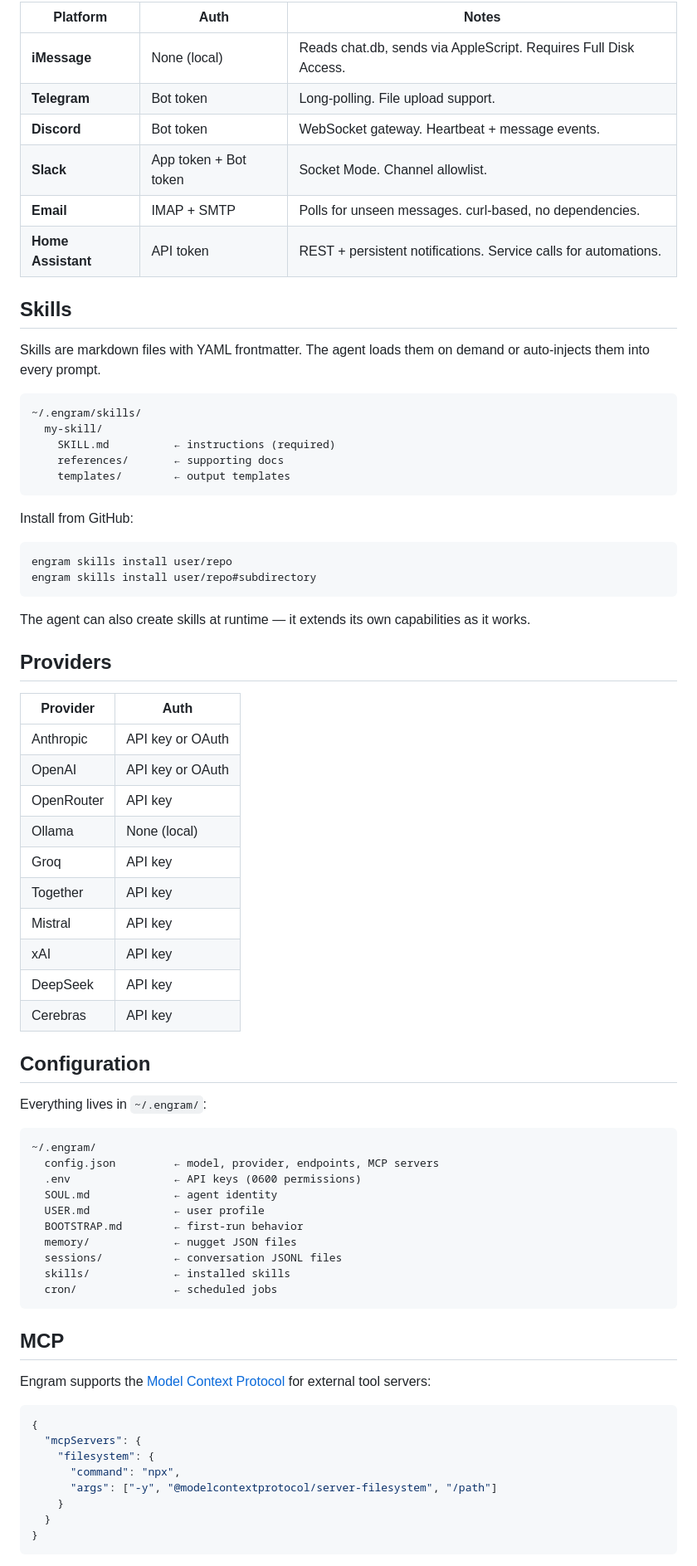
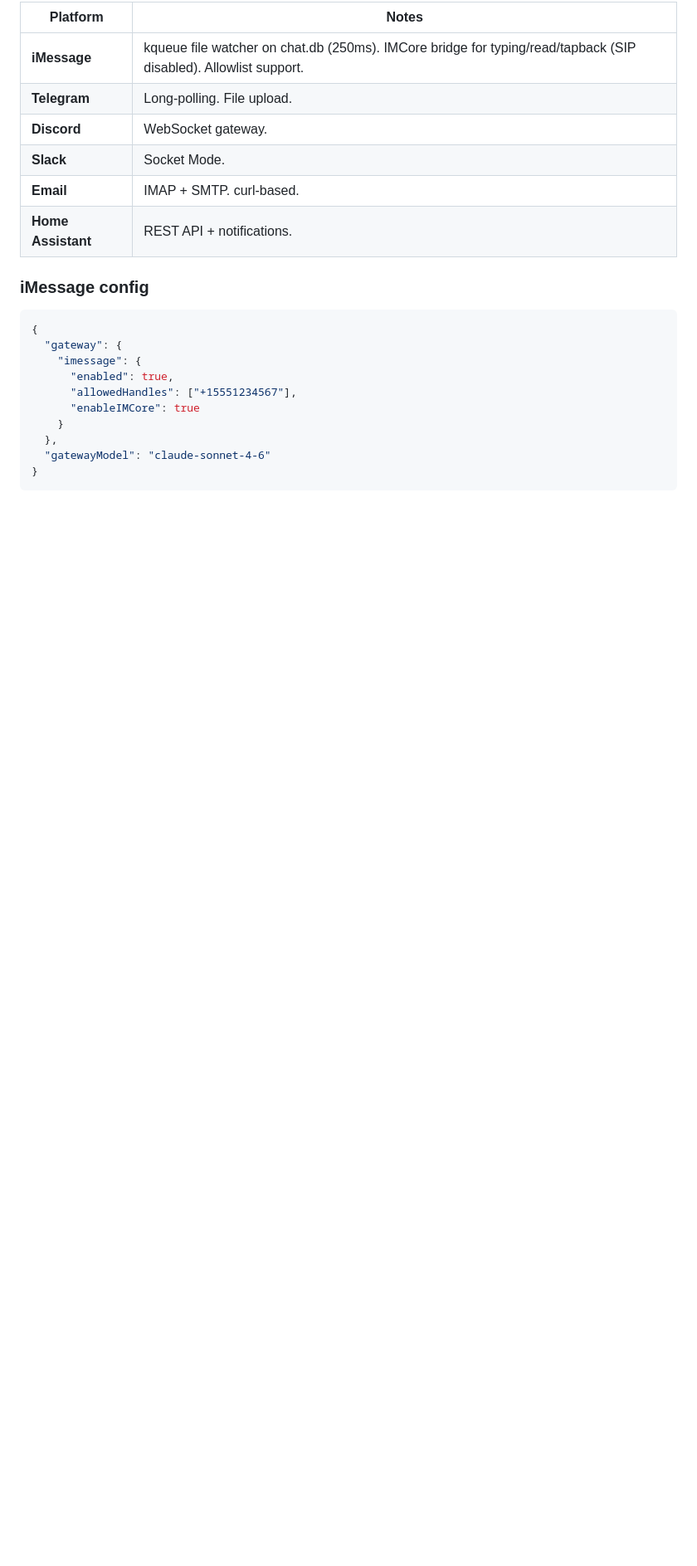
Before and after one commit to philadelphiaappliedintelligence/engram, a Markdown page: README.md, the part around one of its changes. Shown at 83% size. Drawn GitHub-style; blank space fills up the shorter version.

Commit message:
Update README for v2 architecture, deploy double-send fix

````diff
--- a/README.md
+++ b/README.md
@@ -143,78 +144,25 @@ engram daemon start
 ```
 
-| Platform | Auth | Notes |
-|---|---|---|
-| **iMessage** | None (local) | Reads chat.db, sends via AppleScript. Requires Full Disk Access. |
-| **Telegram** | Bot token | Long-polling. File upload support. |
-| **Discord** | Bot token | WebSocket gateway. Heartbeat + message events. |
-| **Slack** | App token + Bot token | Socket Mode. Channel allowlist. |
-| **Email** | IMAP + SMTP | Polls for unseen messages. curl-based, no dependencies. |
-| **Home Assistant** | API token | REST + persistent notifications. Service calls for automations. |
+| Platform | Notes |
+|---|---|
+| **iMessage** | kqueue file watcher on chat.db (250ms). IMCore bridge for typing/read/tapback (SIP disabled). Allowlist support. |
+| **Telegram** | Long-polling. File upload. |
+| **Discord** | WebSocket gateway. |
+| **Slack** | Socket Mode. |
+| **Email** | IMAP + SMTP. curl-based. |
+| **Home Assistant** | REST API + notifications. |
 
-## Skills
-
-Skills are markdown files with YAML frontmatter. The agent loads them on demand or auto-injects them into every prompt.
-
-```
-~/.engram/skills/
-  my-skill/
-    SKILL.md          ← instructions (required)
-    references/       ← supporting docs
-    templates/        ← output templates
-```
-
-Install from GitHub:
-
-```sh
-engram skills install user/repo
-engram skills install user/repo#subdirectory
-```
-
-The agent can also create skills at runtime — it extends its own capabilities as it works.
-
-## Providers
-
-| Provider | Auth |
-|---|---|
-| Anthropic | API key or OAuth |
-| OpenAI | API key or OAuth |
-| OpenRouter | API key |
-| Ollama | None (local) |
-| Groq | API key |
-| Together | API key |
-| Mistral | API key |
-| xAI | API key |
-| DeepSeek | API key |
-| Cerebras | API key |
-
-## Configuration
-
-Everything lives in `~/.engram/`:
-
-```
-~/.engram/
-  config.json         ← model, provider, endpoints, MCP servers
-  .env                ← API keys (0600 permissions)
-  SOUL.md             ← agent identity
-  USER.md             ← user profile
-  BOOTSTRAP.md        ← first-run behavior
-  memory/             ← nugget JSON files
-  sessions/           ← conversation JSONL files
-  skills/             ← installed skills
-  cron/               ← scheduled jobs
-```
-
-## MCP
-
-Engram supports the [Model Context Protocol](https://modelcontextprotocol.io/) for external tool servers:
+### iMessage config
 
 ```json
 {
-  "mcpServers": {
-    "filesystem": {
-      "command": "npx",
-      "args": ["-y", "@modelcontextprotocol/server-filesystem", "/path"]
+  "gateway": {
+    "imessage": {
+      "enabled": true,
+      "allowedHandles": ["+15551234567"],
+      "enableIMCore": true
     }
-  }
+  },
+  "gatewayModel": "claude-sonnet-4-6"
 }
 ```
````
Also changed, not shown: other parts of README.md (+80 -81 lines).
